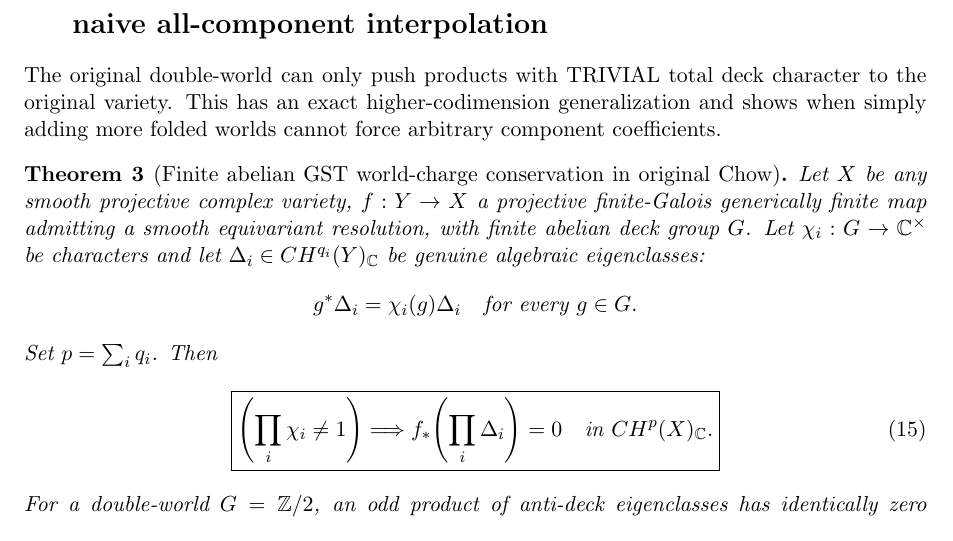
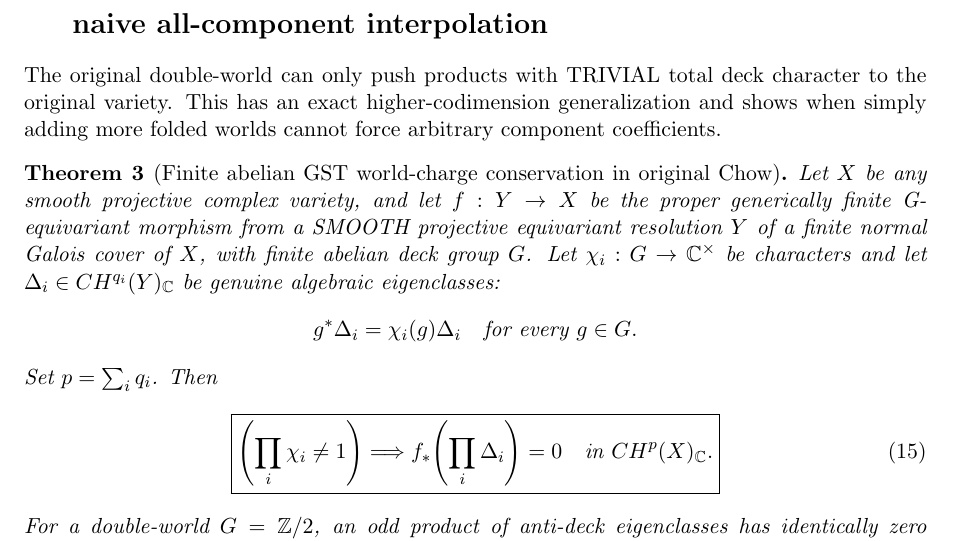
Before and after one commit to kyo-oo/HC-PROOF, a LaTeX paper (research/derivations/GST_nonlinear_antideck_chow_source_birth_2026-10-22.tex): part of page 4 of 8, cut so that both start at the same text. Compiled offline with pdfLaTeX.

Commit message:
Proof audit: put abelian character-Chow product on smooth equivariant cover resolution

```diff
--- a/research/derivations/GST_nonlinear_antideck_chow_source_birth_2026-10-22.tex
+++ b/research/derivations/GST_nonlinear_antideck_chow_source_birth_2026-10-22.tex
@@ -306,9 +306,11 @@ force arbitrary component coefficients.
 
 \begin{theorem}[Finite abelian GST world-charge conservation in original Chow]
 Let $X$ be any smooth projective complex variety,
-$f:Y\to X$ a projective finite-Galois generically
-finite map admitting a smooth equivariant
-resolution, with finite abelian deck group $G$.
+and let $f:Y\to X$ be the proper generically
+finite G-equivariant morphism from a SMOOTH
+projective equivariant resolution $Y$ of
+a finite normal Galois cover of $X$,
+with finite abelian deck group $G$.
 Let $\chi_i:G\to\mathbb C^\times$ be characters
 and let $\Delta_i\in CH^{q_i}(Y)_{\mathbb C}$
 be genuine algebraic eigenclasses:
```
